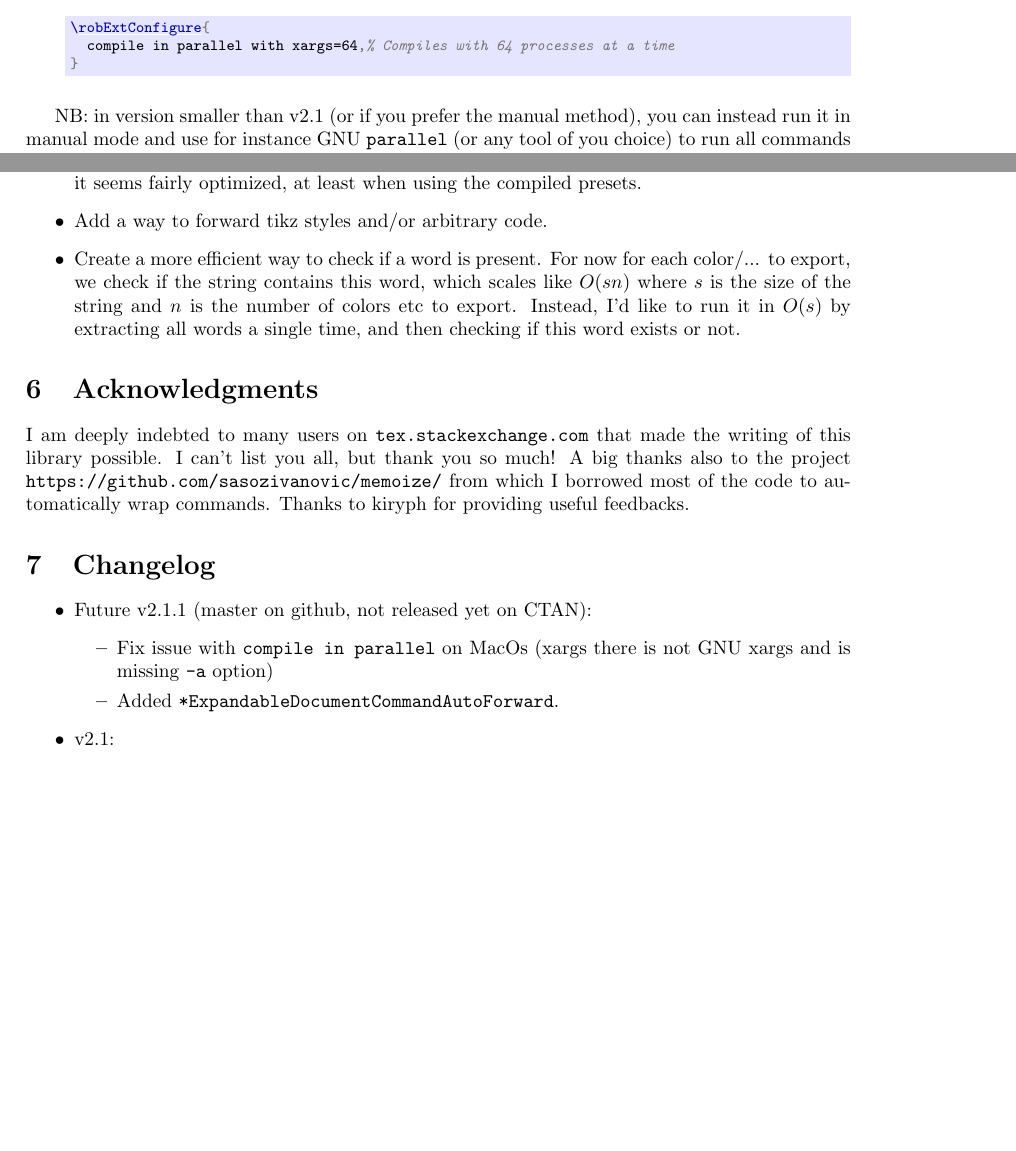
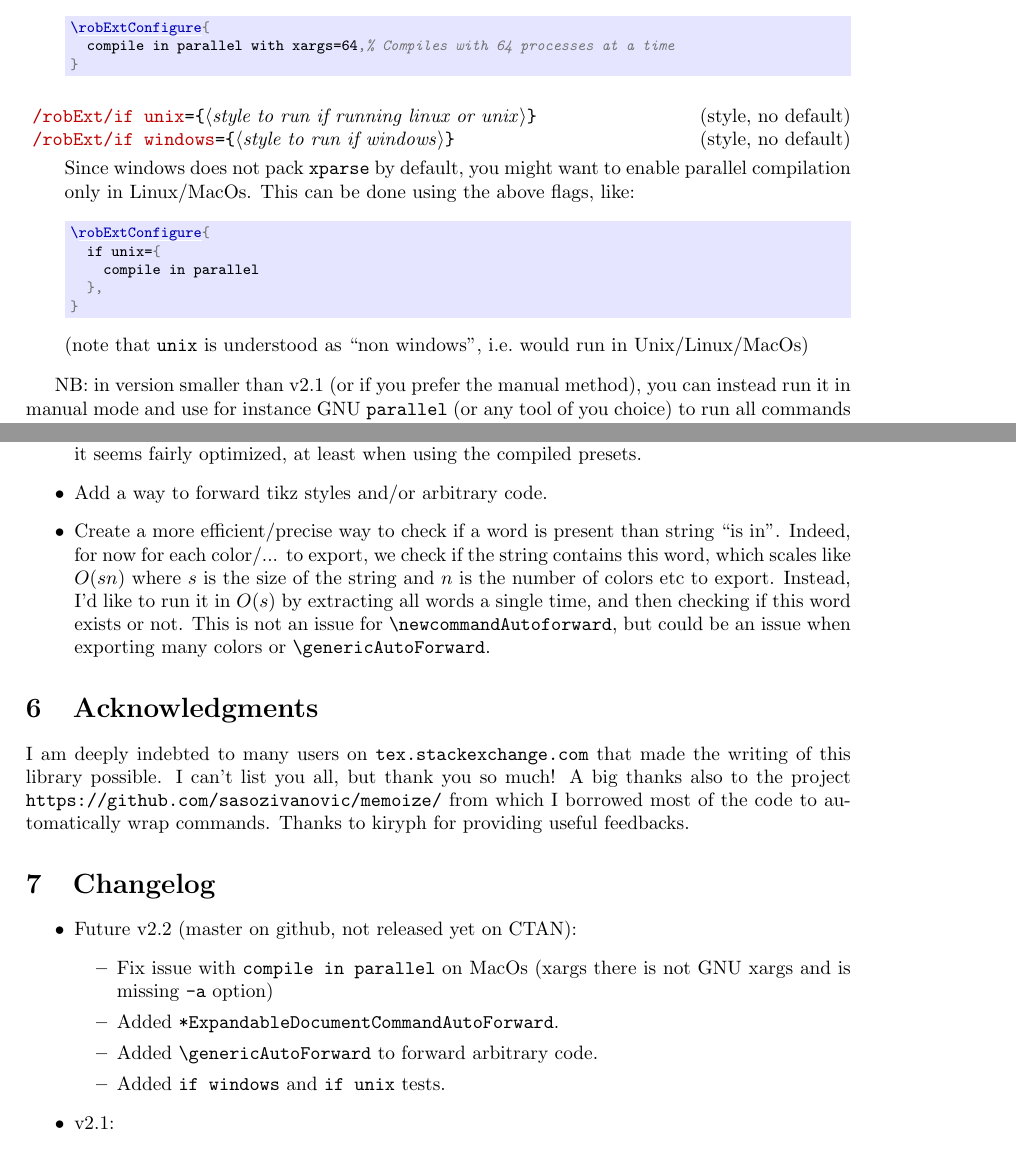
Before and after one commit to leo-colisson/robust-externalize, a LaTeX document (doc/robust-externalize.tex): two parts of pages 66 and 87 of 92, joined at a grey line, cut so that both start at the same text, the shorter picture padded with empty space. The pictures show the PDF file doc/robust-externalize.pdf that the author committed with the source.

Commit message:
Added if windows and if unix

```diff
--- a/doc/robust-externalize.tex
+++ b/doc/robust-externalize.tex
@@ -3066,6 +3066,24 @@ or use the optional parameter to configure the number of threads (xargs starts w
 \end{codeexample}
 \end{pgfmanualentry}
 
+\begin{pgfmanualentry}
+  \makeatletter%
+  \def\extrakeytext{style, }
+  \extractkey/robExt/if unix=\marg{style to run if running linux or unix}\@nil
+  \extractkey/robExt/if windows=\marg{style to run if windows}\@nil
+  \makeatother%
+  \pgfmanualbody
+  Since windows does not pack |xparse| by default, you might want to enable parallel compilation only in Linux/MacOs. This can be done using the above flags, like:
+\begin{codeexample}[code only]
+\robExtConfigure{
+  if unix={
+    compile in parallel
+  },
+}
+\end{codeexample}
+(note that |unix| is understood as ``non windows'', i.e.\ would run in Unix/Linux/MacOs)
+\end{pgfmanualentry}
+
 NB: in version smaller than v2.1 (or if you prefer the manual method), you can instead run it in manual mode and use for instance GNU |parallel| (or any tool of you choice) to run all commands in the file |\jobname-robExt-compile-missing-figures.sh| in parallel. To do that:
 \begin{itemize}
 \item First add |\robExtConfigure{enable manual mode}| in your file
@@ -3968,7 +3986,7 @@ In order to know when to stop replacing placeholders earlier (i.e.\ without runn
 \item Deal with remember picture
 \item Since externalizing is all about speed, it would be nice to do more benchmarks. But overall, it seems fairly optimized, at least when using the compiled presets.
 \item Add a way to forward tikz styles and/or arbitrary code.
-\item Create a more efficient way to check if a word is present. For now for each color/... to export, we check if the string contains this word, which scales like $O(sn)$ where $s$ is the size of the string and $n$ is the number of colors etc to export. Instead, I'd like to run it in $O(s)$ by extracting all words a single time, and then checking if this word exists or not.
+\item Create a more efficient/precise way to check if a word is present than string ``is in''. Indeed, for now for each color/... to export, we check if the string contains this word, which scales like $O(sn)$ where $s$ is the size of the string and $n$ is the number of colors etc to export. Instead, I'd like to run it in $O(s)$ by extracting all words a single time, and then checking if this word exists or not. This is not an issue for |\newcommandAutoforward|, but could be an issue when exporting many colors or |\genericAutoForward|.
 \end{itemize}
 
 \section{Acknowledgments}
@@ -3983,6 +4001,7 @@ I am deeply indebted to many users on \url{tex.stackexchange.com} that made the
   \item Fix issue with |compile in parallel| on MacOs (xargs there is not GNU xargs and is missing |-a| option)
   \item Added |*ExpandableDocumentCommandAutoForward|.
   \item Added |\genericAutoForward| to forward arbitrary code.
+  \item Added |if windows| and |if unix| tests.
   \end{itemize}
 \item v2.1:
   \begin{itemize}
```
Also changed, not shown: robust-externalize.sty (+12 -0 lines), doc/robust-externalize.pdf.
